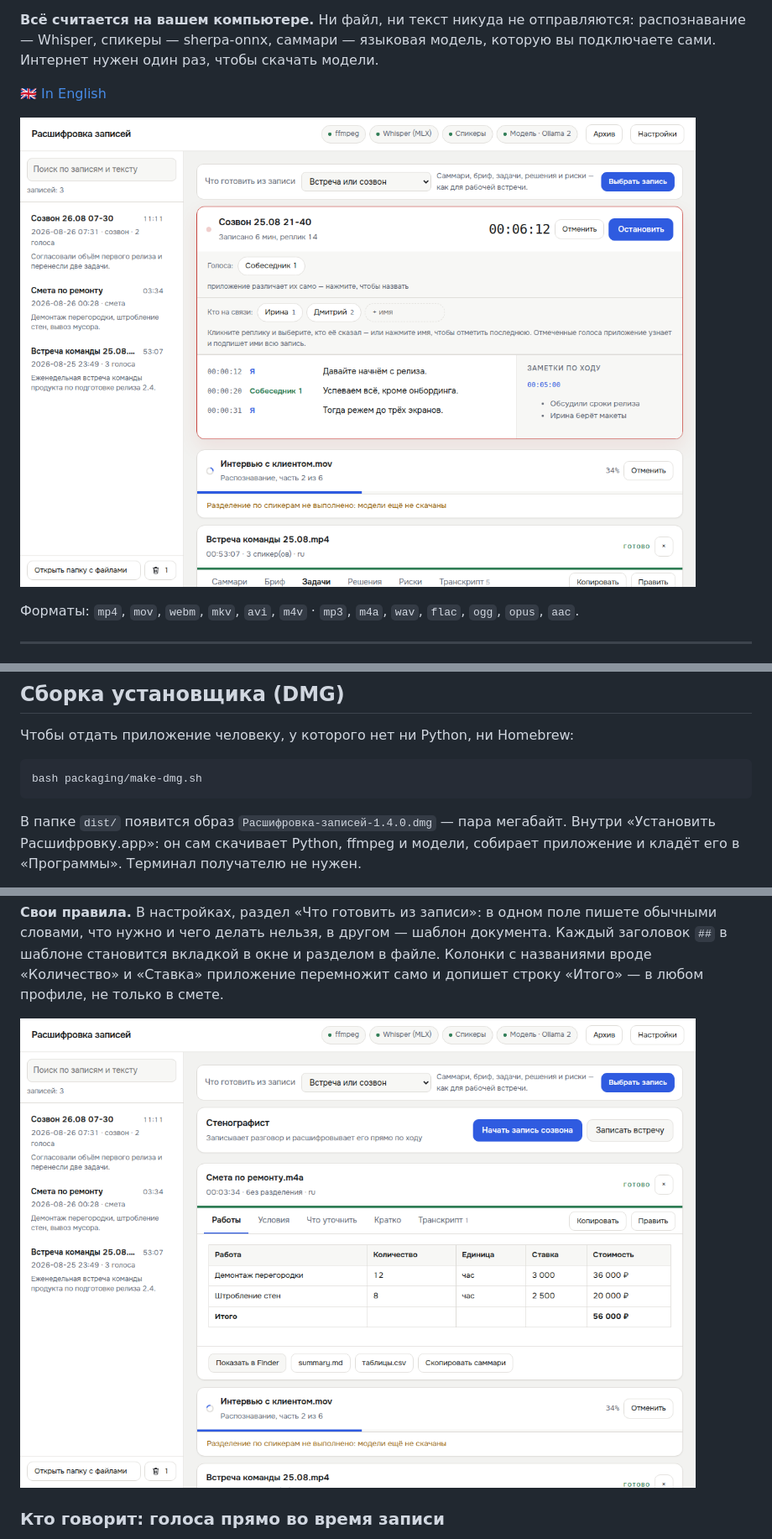
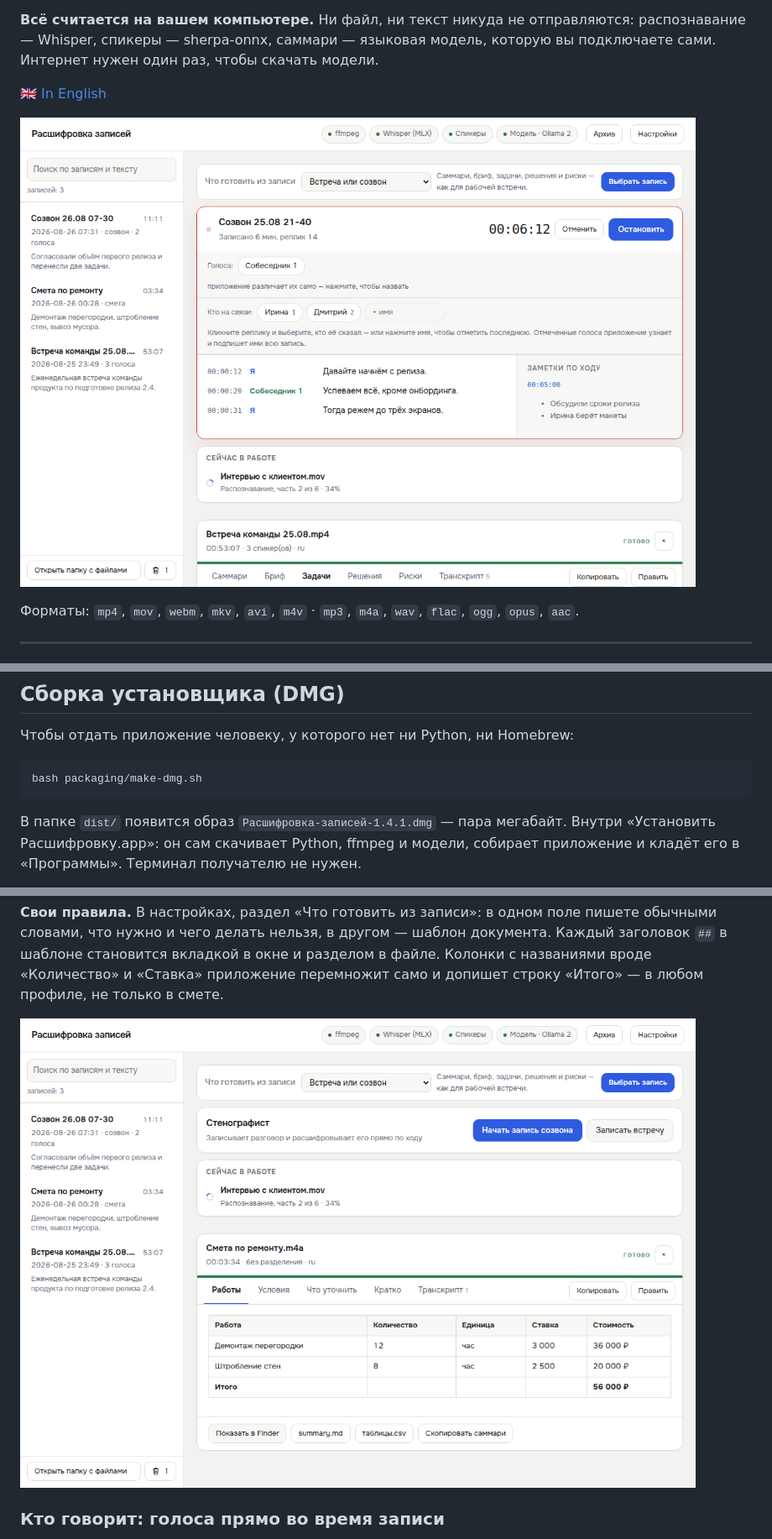
Before and after one commit to Darkheart06/video-to-text, a Markdown page: README.ru.md, 3 parts joined by grey strips. Shown at 84% size. Rendered like a GitHub page; pictures changed too: docs/screenshots/estimate.ru.png, docs/screenshots/main.ru.png.

````diff
--- a/README.ru.md
+++ b/README.ru.md
@@ -131,7 +131,7 @@ python tools/modeltest.py "~/Documents/Расшифровка записей/С
 bash packaging/make-dmg.sh
 ```
 
-В папке `dist/` появится образ `Расшифровка-записей-1.4.0.dmg` — пара мегабайт.
+В папке `dist/` появится образ `Расшифровка-записей-1.4.1.dmg` — пара мегабайт.
 Внутри «Установить Расшифровку.app»: он сам скачивает Python, ffmpeg и модели,
 собирает приложение и кладёт его в «Программы». Терминал получателю не нужен.
 
````
Also changed, not shown: other parts of README.ru.md (+8 -0 lines), CHANGELOG.md (+11 -0 lines), README.md (+8 -0 lines), docs/screenshots/archive-dark.png, docs/screenshots/archive-dark.ru.png, docs/screenshots/estimate.png, docs/screenshots/main.png, 6 other files.
